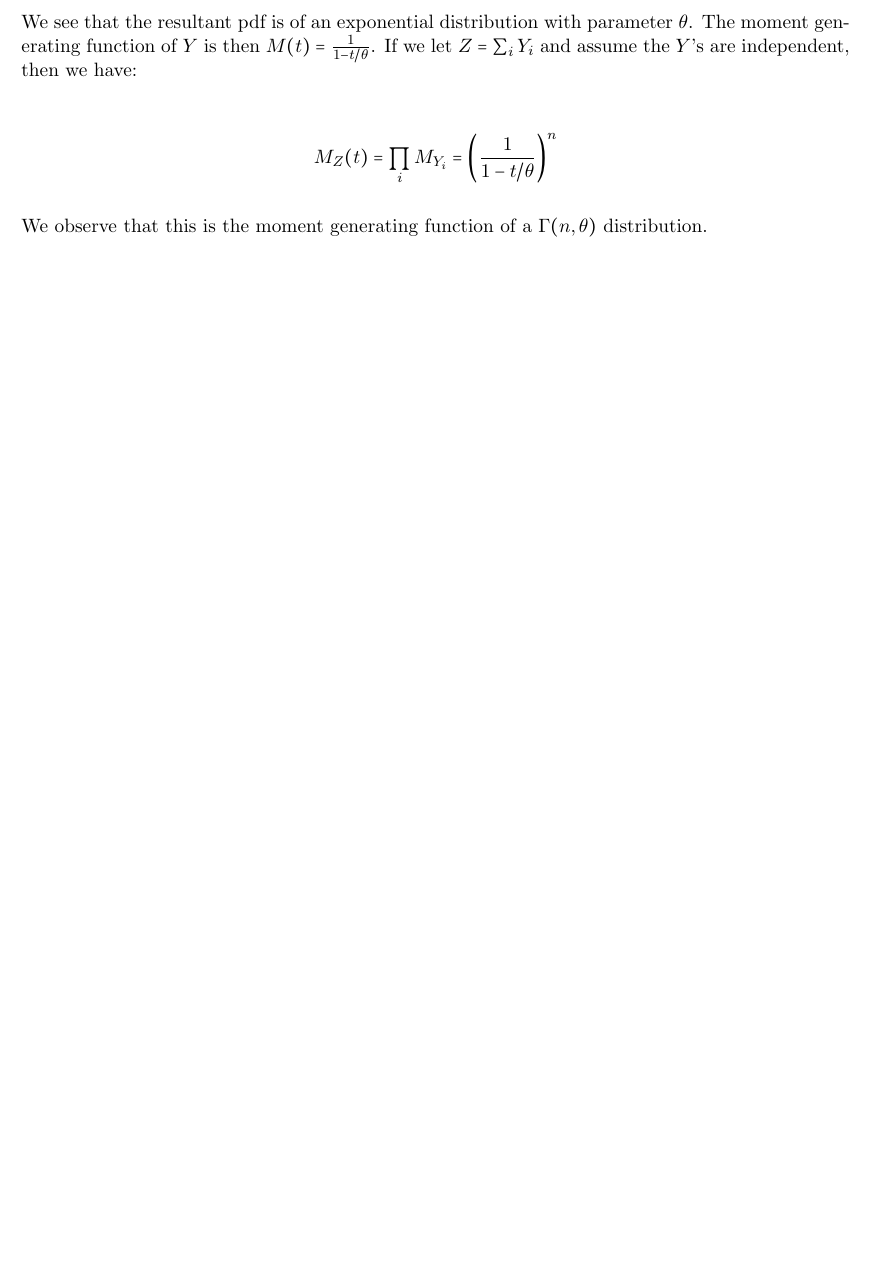
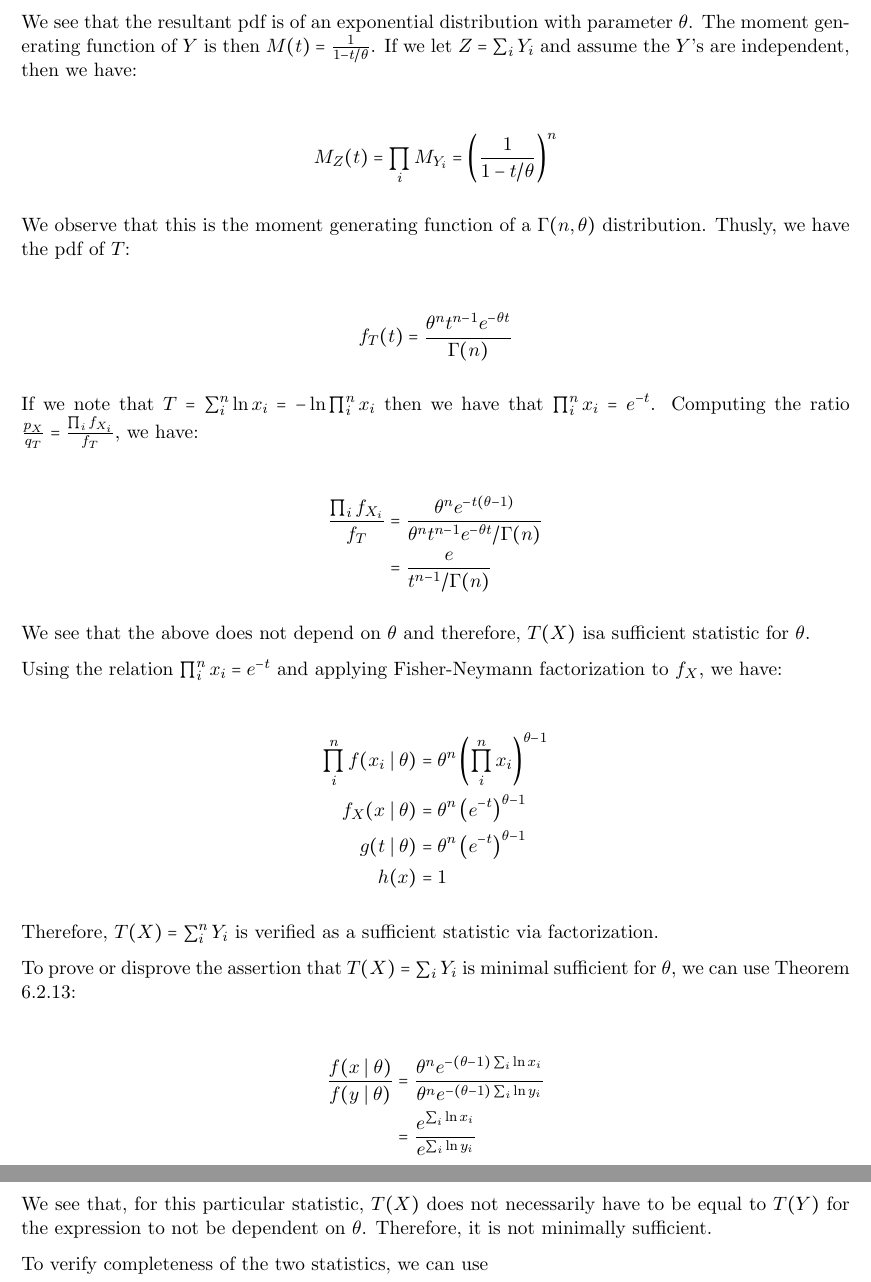
Before and after one commit to PatternMatching/latex, a LaTeX document (stats/tos2/ch6_prac1.tex): part of page 2 of 2 before the commit and two parts of pages 2 and 3 of 3 after it, the two joined at a grey line, cut so that both start at the same text, the shorter picture padded with empty space. Compiled offline with pdfLaTeX.

Commit message:
Continued work on first practice set

```diff
--- a/stats/tos2/ch6_prac1.tex
+++ b/stats/tos2/ch6_prac1.tex
@@ -88,14 +98,68 @@ Therefore, we have verified that $X$ is, in fact, a member of the single paramet
     \end{cases}
 \end{align*}
 
-We see that the resultant pdf is of an exponential distribution with parameter $\theta$.  The moment generating function of $Y$ is then $M(t) = \frac{1}{1-t/\theta}$.  If we let $Z = \sum_i Y_i$ and assume the $Y$'s are independent, then we have:
+We see that the resultant pdf is of an exponential distribution with
+parameter $\theta$.  The moment generating function of $Y$ is then
+$M(t) = \frac{1}{1-t/\theta}$.  If we let $Z = \sum_i Y_i$ and assume
+the $Y$'s are independent, then we have:
 
 \begin{align*}
   M_Z(t) &= \prod_i M_{Y_i} = \left( \frac{1}{1-t/\theta} \right)^n
 \end{align*}
 
-We observe that this is the moment generating function of a $\Gamma(n, \theta)$ distribution.
+We observe that this is the moment generating function of a
+$\Gamma(n, \theta)$ distribution.  Thusly, we have the pdf of $T$:
 
+\begin{align*}
+  f_T(t) &= \frac{\theta^n t^{n-1} e^{-\theta t}}{\Gamma(n)}
+\end{align*}
 
+If we note that $T = \sum_i^n \ln{x_i} = -\ln{\prod_i^n x_i}$ then we
+have that $\prod_i^n x_i = e^{-t}$.  Computing the ratio
+$\frac{p_X}{q_T} = \frac{\prod_i f_{X_i}}{f_T}$, we have:
+
+\begin{align*}
+  \frac{\prod_i f_{X_i}}{f_T} &= \frac{\theta^n
+                                e^{-t(\theta-1)}}{\theta^n t^{n-1}
+                                e^{-\theta t}/\Gamma(n)} \\
+  &= \frac{e}{t^{n-1}/\Gamma(n)}
+\end{align*}
+
+We see that the above does not depend on $\theta$ and therefore,
+$T(X)$ isa sufficient statistic for $\theta$.
+
+Using the relation $\prod_i^n x_i = e^{-t}$ and applying
+Fisher-Neymann factorization to $f_X$, we have:
+
+\begin{align*}
+  \prod_i^n f(x_i \mid \theta) &= \theta^n \left( \prod_i^n x_i
+                                 \right)^{\theta-1} \\
+  f_X(x \mid \theta) &= \theta^n \left( e^{-t} \right)^{\theta-1} \\
+  g(t \mid \theta) &= \theta^n \left( e^{-t} \right)^{\theta-1} \\
+  h(x) &= 1
+\end{align*}
+
+Therefore, $T(X) = \sum_i^n Y_i$ is verified as a sufficient
+statistic via factorization.
+
+To prove or disprove the assertion that $T(X) = \sum_i Y_i$ is minimal
+sufficient for $\theta$, we can use Theorem 6.2.13:
+
+\begin{align*}
+  \frac{f(x \mid \theta)}{f(y \mid \theta)} &= \frac{\theta^n
+                                              e^{-(\theta-1)\sum_i
+                                              \ln{x_i}}}{\theta^n
+                                              e^{-(\theta-1) \sum_i
+                                              \ln{y_i}}} \\
+                                            &= \frac{e^{\sum_i
+                                              \ln{x_i}}}{e^{\sum_i
+                                              \ln{y_i}}}
+\end{align*}
+
+We see that, for this particular statistic, $T(X)$ does not
+necessarily have to be equal to $T(Y)$ for the expression to not be
+dependent on $\theta$.  Therefore, it is not minimally sufficient.
+
+To verify completeness of the two statistics, we can use
 
 \end{document}
```
Also changed, not shown: stats/tos2/ch6_prac1.tex (16 more changed lines).
